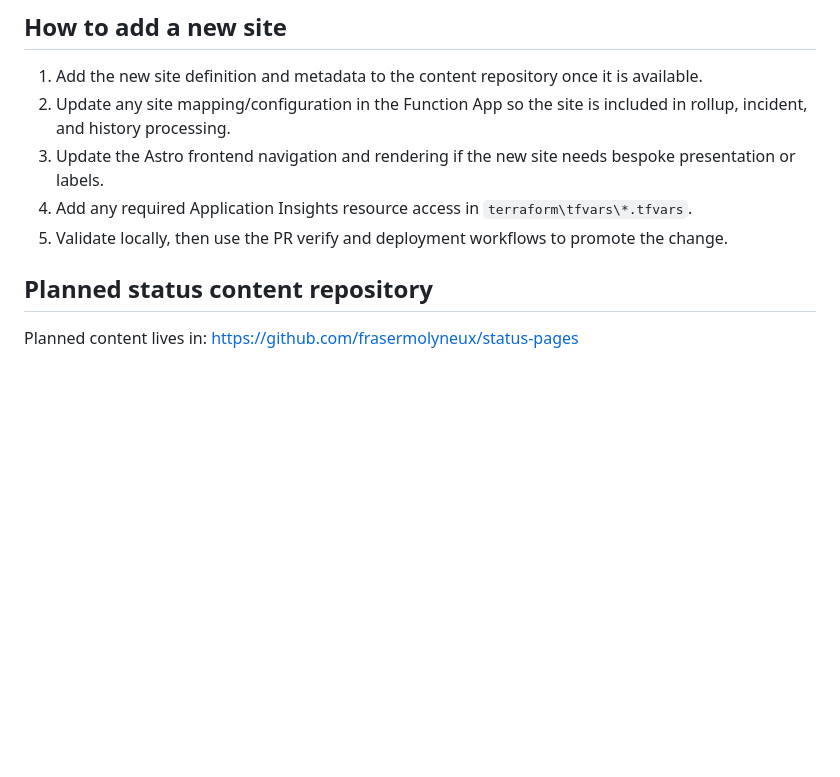
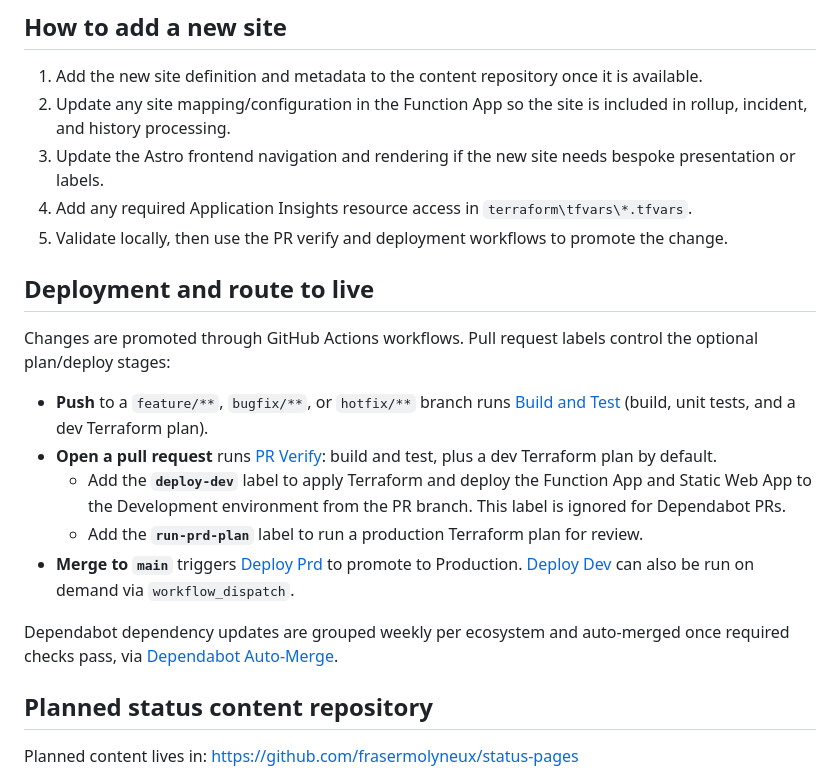
Before and after one commit to frasermolyneux/platform-status-web, a Markdown page: README.md, the part around the change. GitHub-like rendering; blank space fills up the shorter version.

Commit message:
docs: document route-to-live deployment workflows and labels
Adds a Deployment and route to live section covering the build/test, PR verify, deploy-dev and run-prd-plan labels, main-branch promotion, and Dependabot auto-merge behaviour.

Co-authored-by: Copilot <223556219+Copilot@users.noreply.github.com>

Copilot-Session: 6f02897e-9bb3-4be4-8d6a-7853dfaebc36

```diff
--- a/README.md
+++ b/README.md
@@ -39,6 +39,18 @@ npm run build
 3. Update the Astro frontend navigation and rendering if the new site needs bespoke presentation or labels.
 4. Add any required Application Insights resource access in `terraform\tfvars\*.tfvars`.
 5. Validate locally, then use the PR verify and deployment workflows to promote the change.
+
+## Deployment and route to live
+
+Changes are promoted through GitHub Actions workflows. Pull request labels control the optional plan/deploy stages:
+
+- **Push** to a `feature/**`, `bugfix/**`, or `hotfix/**` branch runs [Build and Test](.github/workflows/build-and-test.yml) (build, unit tests, and a dev Terraform plan).
+- **Open a pull request** runs [PR Verify](.github/workflows/pr-verify.yml): build and test, plus a dev Terraform plan by default.
+  - Add the **`deploy-dev`** label to apply Terraform and deploy the Function App and Static Web App to the Development environment from the PR branch. This label is ignored for Dependabot PRs.
+  - Add the **`run-prd-plan`** label to run a production Terraform plan for review.
+- **Merge to `main`** triggers [Deploy Prd](.github/workflows/deploy-prd.yml) to promote to Production. [Deploy Dev](.github/workflows/deploy-dev.yml) can also be run on demand via `workflow_dispatch`.
+
+Dependabot dependency updates are grouped weekly per ecosystem and auto-merged once required checks pass, via [Dependabot Auto-Merge](.github/workflows/dependabot-automerge.yml).
 
 ## Planned status content repository
 
```
